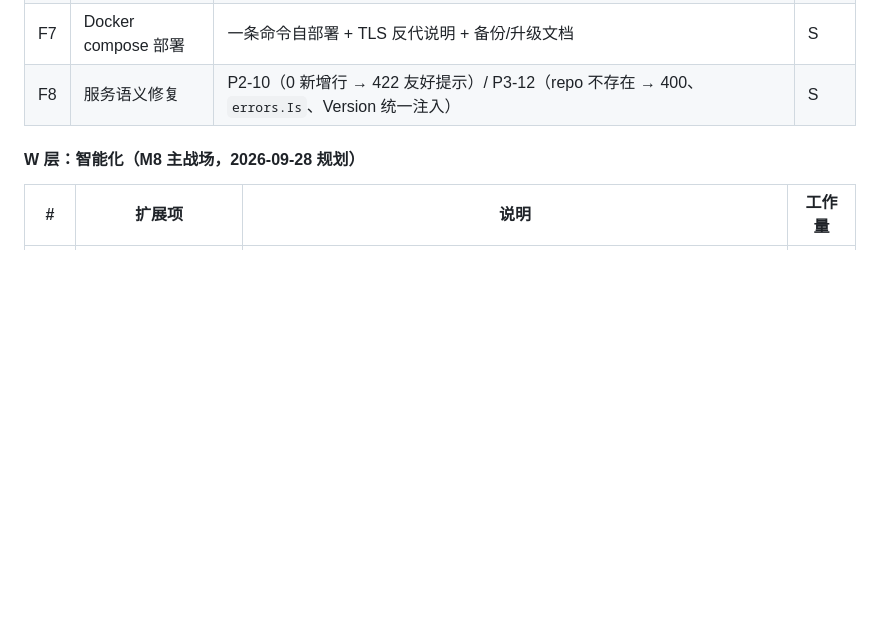
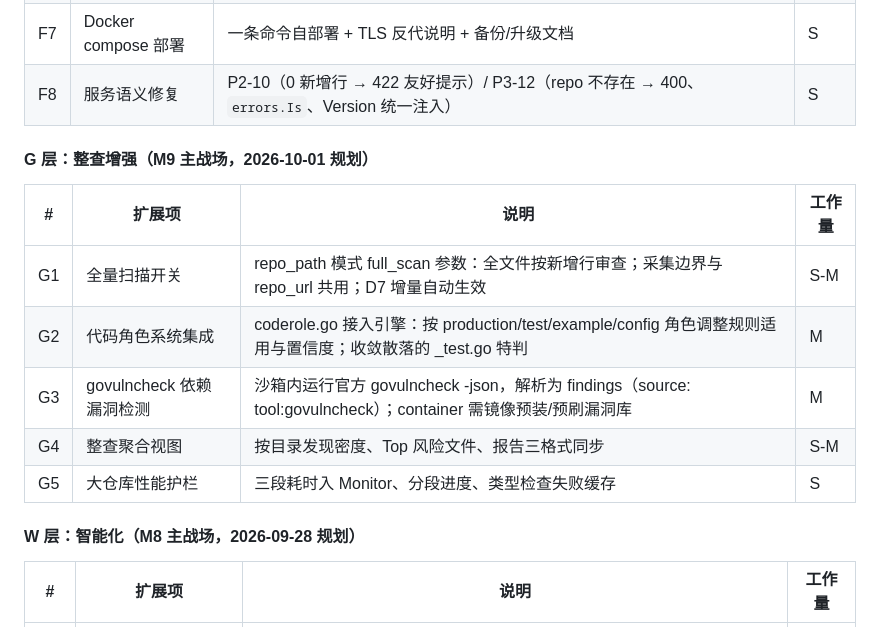
Before and after one commit to ImaiChika/code-review-agent, a Markdown page: PROJECT_GUIDE.md, the part around one of its changes. GitHub-like rendering; blank space fills up the shorter version.

```diff
--- a/PROJECT_GUIDE.md
+++ b/PROJECT_GUIDE.md
@@ -862,6 +885,16 @@ rules:
 | F6 | HTML 单文件报告 | D6 落地：自包含、severity 筛选、六维图，可离线转发 | M |
 | F7 | Docker compose 部署 | 一条命令自部署 + TLS 反代说明 + 备份/升级文档 | S |
 | F8 | 服务语义修复 | P2-10（0 新增行 → 422 友好提示）/ P3-12（repo 不存在 → 400、`errors.Is`、Version 统一注入） | S |
+
+#### G 层：整查增强（M9 主战场，2026-10-01 规划）
+
+| # | 扩展项 | 说明 | 工作量 |
+|---|--------|------|--------|
+| G1 | 全量扫描开关 | repo_path 模式 full_scan 参数：全文件按新增行审查；采集边界与 repo_url 共用；D7 增量自动生效 | S-M |
+| G2 | 代码角色系统集成 | coderole.go 接入引擎：按 production/test/example/config 角色调整规则适用与置信度；收敛散落的 _test.go 特判 | M |
+| G3 | govulncheck 依赖漏洞检测 | 沙箱内运行官方 govulncheck -json，解析为 findings（source: tool:govulncheck）；container 需镜像预装/预刷漏洞库 | M |
+| G4 | 整查聚合视图 | 按目录发现密度、Top 风险文件、报告三格式同步 | S-M |
+| G5 | 大仓库性能护栏 | 三段耗时入 Monitor、分段进度、类型检查失败缓存 | S |
 
 #### W 层：智能化（M8 主战场，2026-09-28 规划）
 
```
Also changed, not shown: other parts of PROJECT_GUIDE.md (+23 -0 lines).
